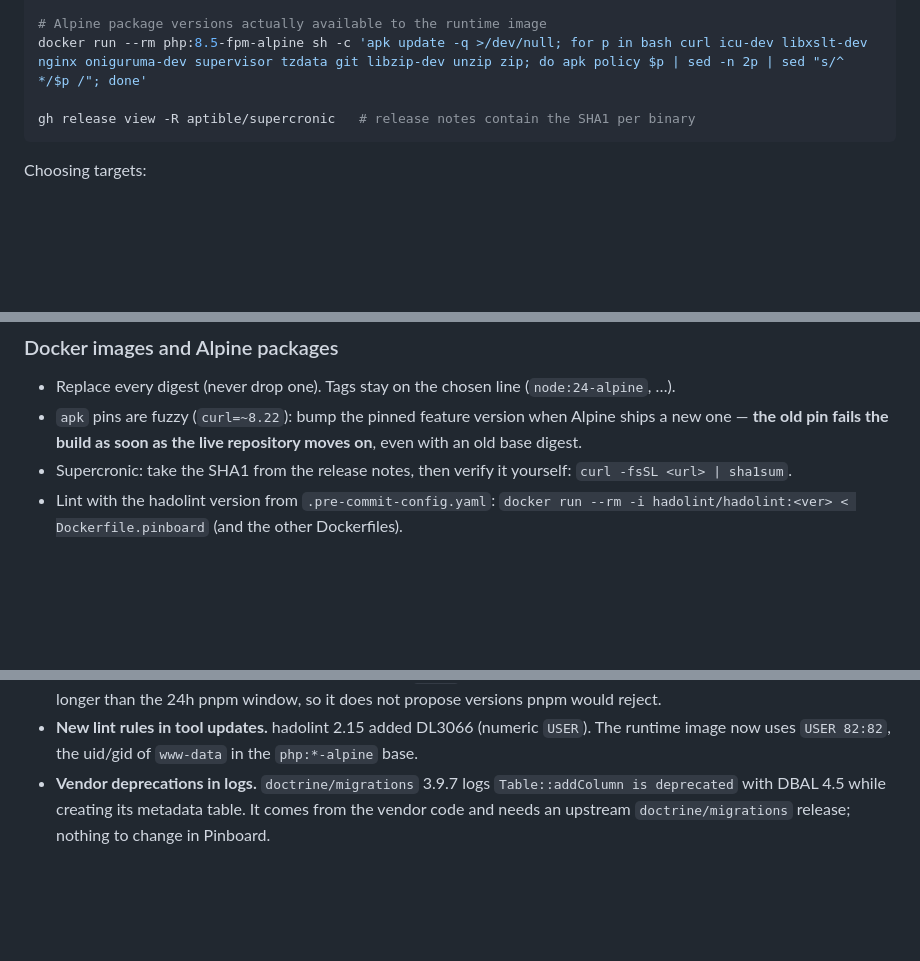
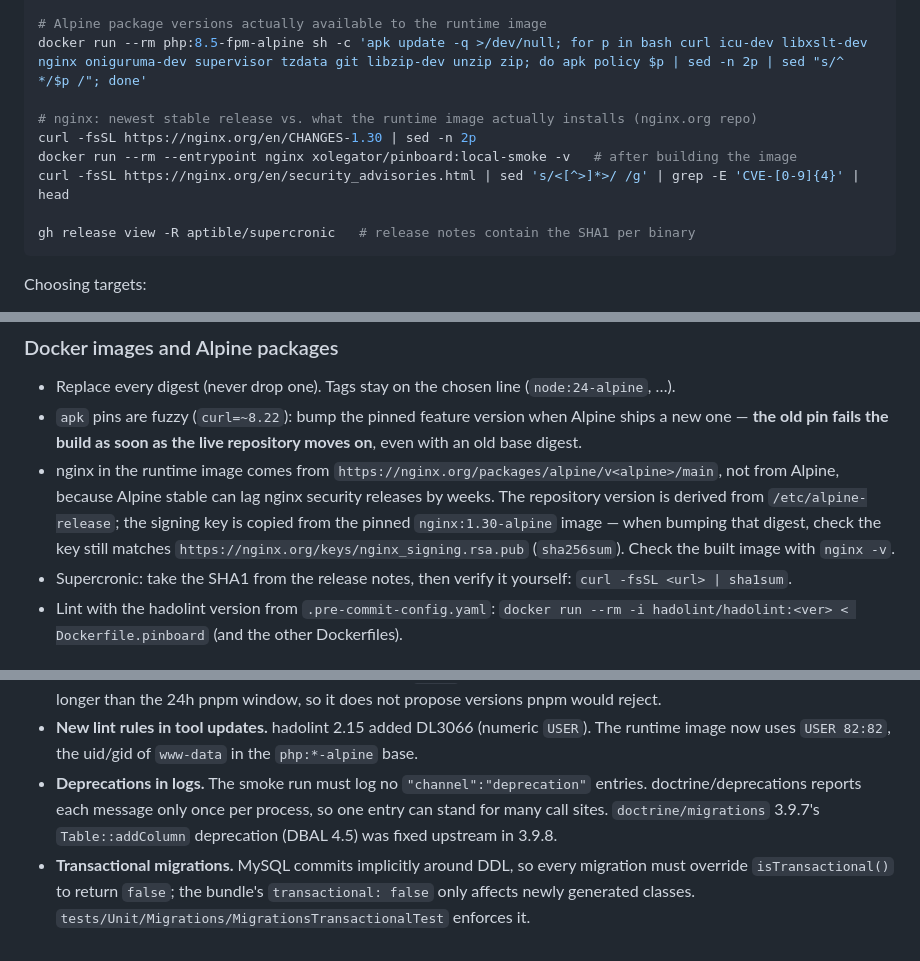
Before and after one commit to intaro/pinboard, a Markdown page: docs/dependency-updates.md, 3 parts joined by grey strips. GitHub-like rendering; blank space fills up the shorter version.

Commit message:
docs: describe the nginx.org source and migration transaction rule in the update runbook

````diff
--- a/docs/dependency-updates.md
+++ b/docs/dependency-updates.md
@@ -69,6 +70,11 @@ done
 
 # Alpine package versions actually available to the runtime image
 docker run --rm php:8.5-fpm-alpine sh -c 'apk update -q >/dev/null; for p in bash curl icu-dev libxslt-dev nginx oniguruma-dev supervisor tzdata git libzip-dev unzip zip; do apk policy $p | sed -n 2p | sed "s/^ */$p /"; done'
+
+# nginx: newest stable release vs. what the runtime image actually installs (nginx.org repo)
+curl -fsSL https://nginx.org/en/CHANGES-1.30 | sed -n 2p
+docker run --rm --entrypoint nginx xolegator/pinboard:local-smoke -v   # after building the image
+curl -fsSL https://nginx.org/en/security_advisories.html | sed 's/<[^>]*>/ /g' | grep -E 'CVE-[0-9]{4}' | head
 
 gh release view -R aptible/supercronic   # release notes contain the SHA1 per binary
 ```
@@ -132,6 +138,11 @@ the vendor chunk and CSS mean the bundle output did not change.
 - `apk` pins are fuzzy (`curl=~8.22`): bump the pinned feature version when Alpine ships a new
   one — **the old pin fails the build as soon as the live repository moves on**, even with an old
   base digest.
+- nginx in the runtime image comes from `https://nginx.org/packages/alpine/v<alpine>/main`, not from
+  Alpine, because Alpine stable can lag nginx security releases by weeks. The repository version is
+  derived from `/etc/alpine-release`; the signing key is copied from the pinned `nginx:1.30-alpine`
+  image — when bumping that digest, check the key still matches
+  `https://nginx.org/keys/nginx_signing.rsa.pub` (`sha256sum`). Check the built image with `nginx -v`.
 - Supercronic: take the SHA1 from the release notes, then verify it yourself:
   `curl -fsSL <url> | sha1sum`.
 - Lint with the hadolint version from `.pre-commit-config.yaml`:
@@ -234,6 +245,10 @@ Commit type follows [releasing.md → "Version discipline"](releasing.md):
   so it does not propose versions pnpm would reject.
 - **New lint rules in tool updates.** hadolint 2.15 added DL3066 (numeric `USER`). The runtime image
   now uses `USER 82:82`, the uid/gid of `www-data` in the `php:*-alpine` base.
-- **Vendor deprecations in logs.** `doctrine/migrations` 3.9.7 logs
-  `Table::addColumn is deprecated` with DBAL 4.5 while creating its metadata table. It comes from the
-  vendor code and needs an upstream `doctrine/migrations` release; nothing to change in Pinboard.
+- **Deprecations in logs.** The smoke run must log no `"channel":"deprecation"` entries.
+  doctrine/deprecations reports each message only once per process, so one entry can stand for many
+  call sites. `doctrine/migrations` 3.9.7's `Table::addColumn` deprecation (DBAL 4.5) was fixed
+  upstream in 3.9.8.
+- **Transactional migrations.** MySQL commits implicitly around DDL, so every migration must override
+  `isTransactional()` to return `false`; the bundle's `transactional: false` only affects newly
+  generated classes. `tests/Unit/Migrations/MigrationsTransactionalTest` enforces it.
````
Also changed, not shown: other parts of docs/dependency-updates.md (+1 -0 lines).
